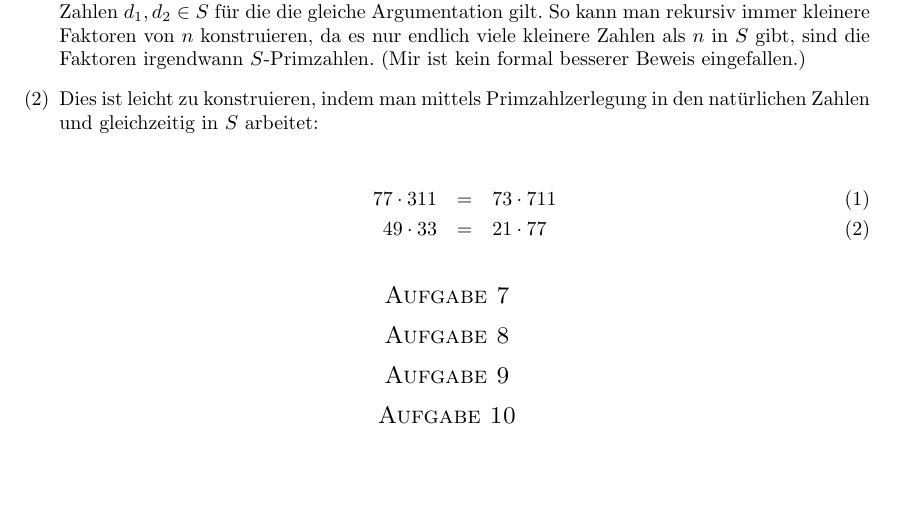
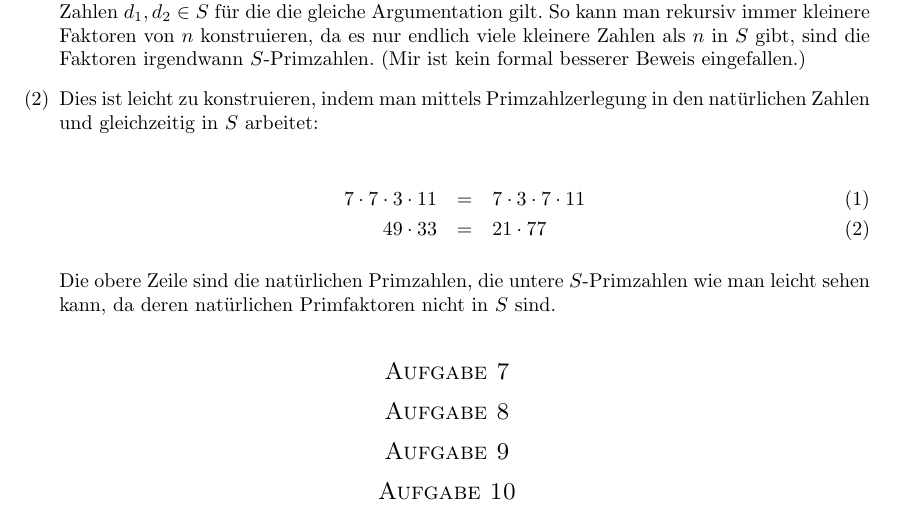
Before and after one commit to parasite-lost/Analytische-Zahlentheorie, a LaTeX problem sheet (uebung.tex, which reads ex2.tex): part of the page, cut so that both start at the same text, the shorter picture padded with empty space. Compiled offline with pdfLaTeX.

Commit message:
aufgabe 6

```diff
--- a/ex2.tex
+++ b/ex2.tex
@@ -8,7 +8,9 @@ rekursiv immer kleinere Faktoren von $n$ konstruieren, da es nur endlich viele k
 
 \item Dies ist leicht zu konstruieren, indem man mittels Primzahlzerlegung in den natürlichen Zahlen und gleichzeitig in $S$ arbeitet:
 
-\begin{eqnarray}  7 7 \cdot 3 11 & =& 7 3 \cdot 7 11 \\ 49 \cdot 33 &=& 21 \cdot 77  \end{eqnarray}
+\begin{eqnarray}  7 \cdot 7 \cdot 3 \cdot 11 & =& 7 \cdot 3 \cdot 7 \cdot 11 \\ 49 \cdot 33 &=& 21 \cdot 77  \end{eqnarray}
+
+Die obere Zeile sind die natürlichen Primzahlen, die untere $S$-Primzahlen wie man leicht sehen kann, da deren natürlichen Primfaktoren nicht in $S$ sind.
 
 \end{enumerate}
 
```
Also changed, not shown: uebung.pdf.
